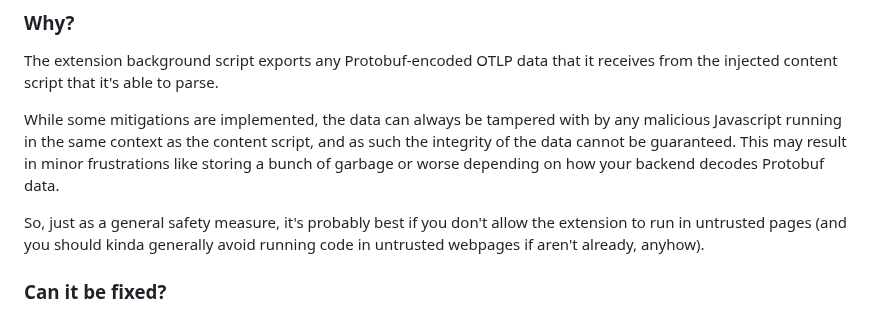
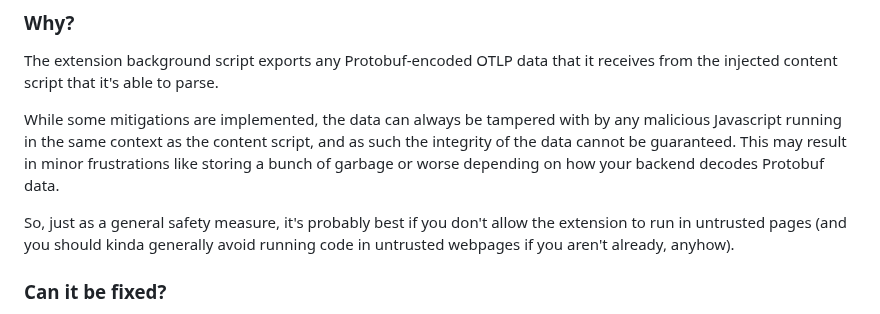
Before and after one commit to tbrockman/browser-extension-for-opentelemetry, a Markdown page: README.md, the part around one of its changes. Rendered like a GitHub page.

```diff
--- a/README.md
+++ b/README.md
@@ -48,7 +49,7 @@ The extension background script exports any Protobuf-encoded OTLP data that it r
 
 While some mitigations are implemented, the data can always be tampered with by any malicious Javascript running in the same context as the content script, and as such the integrity of the data cannot be guaranteed. This may result in minor frustrations like storing a bunch of garbage or worse depending on how your backend decodes Protobuf data.
 
-So, just as a general safety measure, it's probably best if you don't allow the extension to run in untrusted pages (and you should kinda generally avoid running code in untrusted webpages if aren't already, anyhow).
+So, just as a general safety measure, it's probably best if you don't allow the extension to run in untrusted pages (and you should kinda generally avoid running code in untrusted webpages if you aren't already, anyhow).
 
 ### Can it be fixed?
 
```
Also changed, not shown: other parts of README.md (+3 -2 lines).
